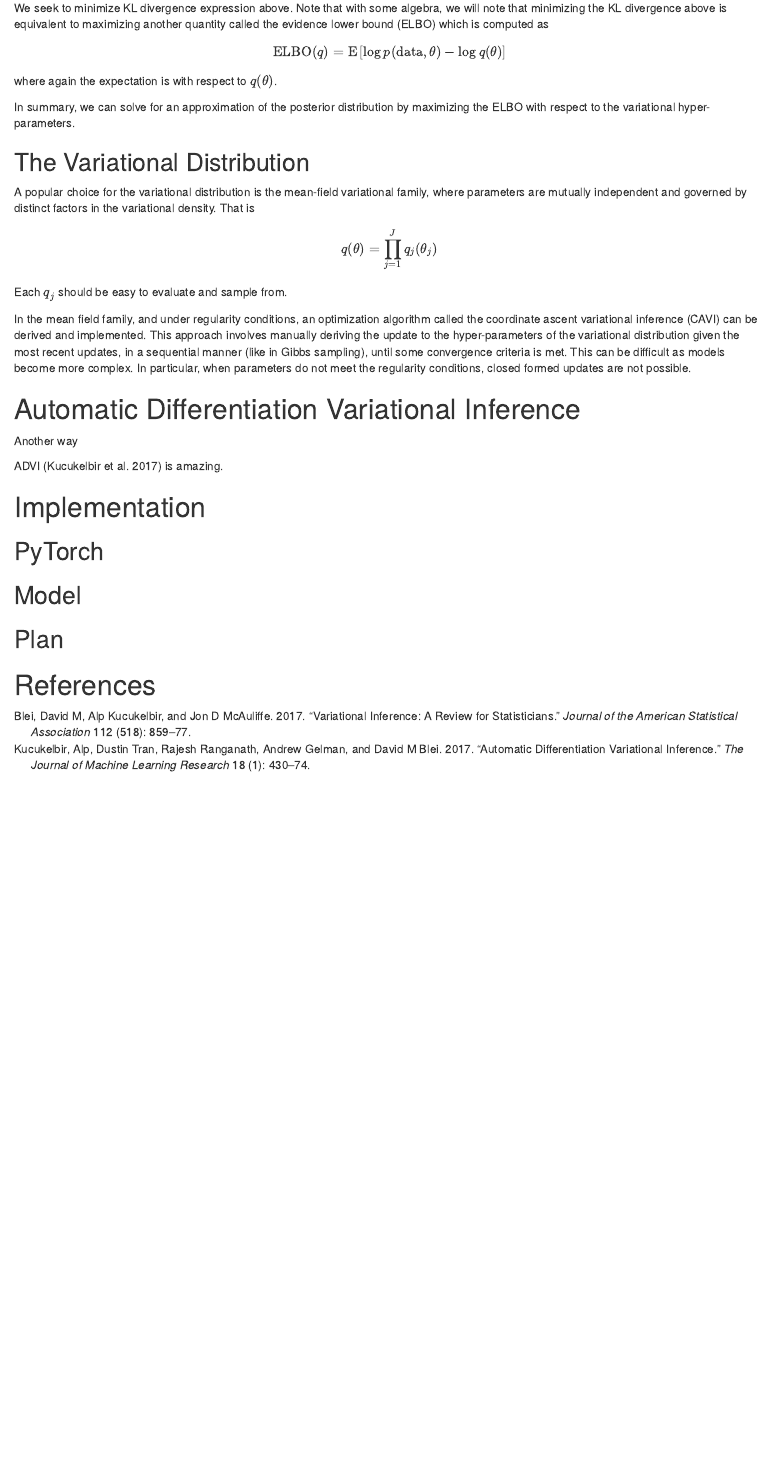
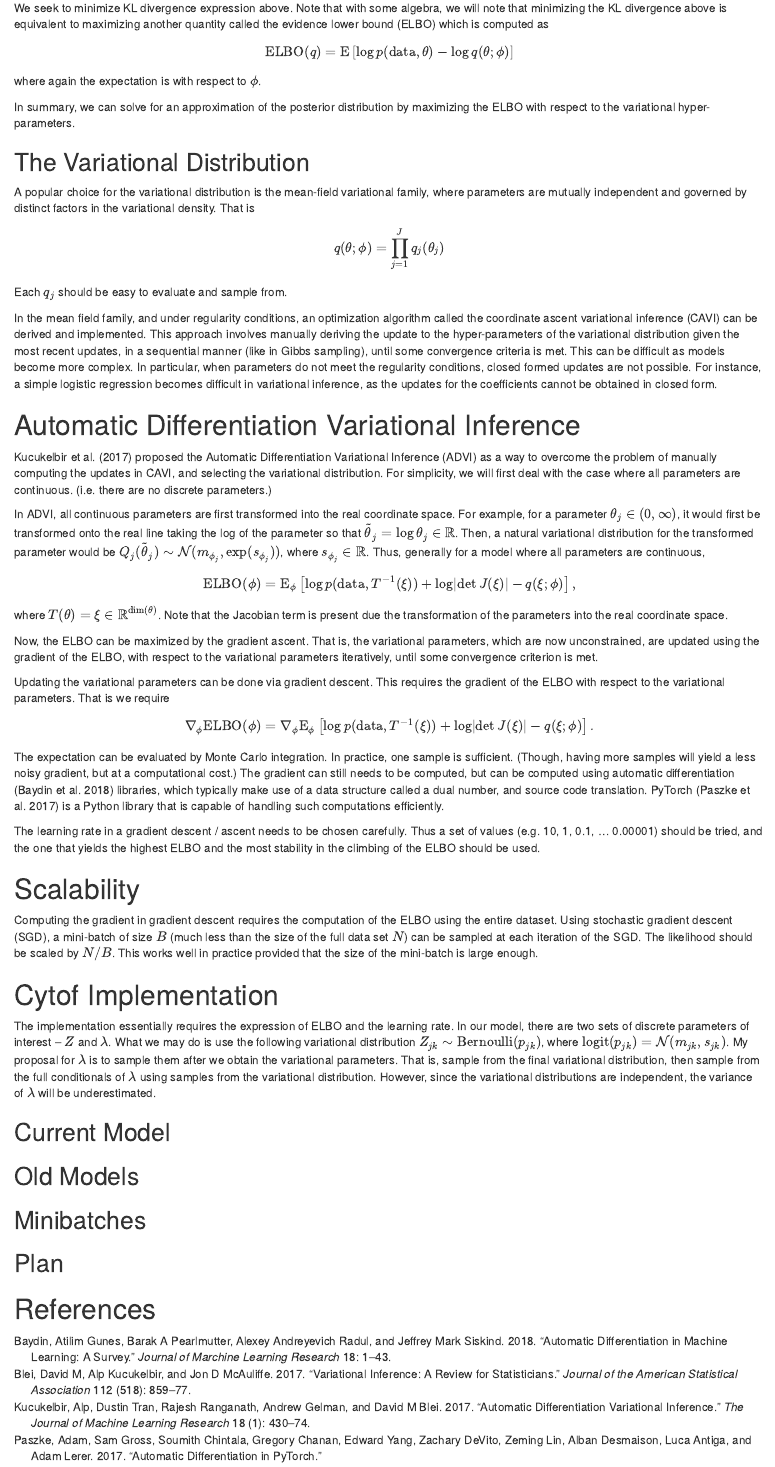
Before and after one commit to luiarthur/cytof5, an R Markdown document (sims/cb/cytofpy/doc/advi_cytof.Rmd): the page in a window 1100 px wide, from 400 px down. Rendered offline with R 4.5, knitr and Pandoc, with nearby package versions.

Commit message:
started draft for ADVI for Cytof

```diff
--- a/sims/cb/cytofpy/doc/advi_cytof.Rmd
+++ b/sims/cb/cytofpy/doc/advi_cytof.Rmd
@@ -55,4 +54,5 @@ $$\elbo(q) = \E\bk{\log p(\data, \theta) - \log q(\theta)}$$
-where again the expectation is with respect to $q(\theta)$.
+$$\elbo(q) = \E\bk{\log p(\data, \theta) - \log q(\theta; \phi)}$$
+where again the expectation is with respect to $\phi$.
 
 In summary, we can solve for an approximation of the posterior distribution
 by maximizing the ELBO with respect to the variational hyper-parameters.
@@ -73,19 +73,79 @@ the hyper-parameters of the variational distribution given the most recent
 updates, in a sequential manner (like in Gibbs sampling), until some convergence
 criteria is met. This can be difficult as models become more complex. In
 particular, when parameters do not meet the regularity conditions, closed
-formed updates are not possible.
+formed updates are not possible. For instance, a simple logistic regression
+becomes difficult in variational inference, as the updates for the coefficients
+cannot be obtained in closed form.
 
 # Automatic Differentiation Variational Inference
-Another way
+@kucukelbir2017automatic proposed the Automatic Differentiation Variational
+Inference (ADVI) as a way to overcome the problem of manually computing the
+updates in CAVI, and selecting the variational distribution. For simplicity, we
+will first deal with the case where all parameters are continuous. (i.e. there
+are no discrete parameters.)
+
+In ADVI, all continuous parameters are first transformed into the real
+coordinate space. For example, for a parameter $\theta_j \in (0, \infty)$,
+it would first be transformed onto the real line taking the log of the parameter
+so that $\tilde{\theta}_j = \log\theta_j \in \mathbb{R}$. Then, a natural variational
+distribution for the transformed parameter would be $Q_j(\tilde\theta_j) \sim
+\N(m_{\phi_j}, \exp(s_{\phi_j}))$, where $s_{\phi_j} \in \mathbb{R}$. Thus,
+generally for a model where all parameters are continuous,
+$$\elbo(\phi) = \E_\phi\bk{\log p(\data, T^{-1}(\xi)) + \log\abs{\det J(\xi)} -
+q(\xi; \phi)},$$
+where $T(\theta) = \xi \in \mathbb{R}^{\dim(\theta)}$. Note that the Jacobian
+term is present due the transformation of the parameters into the real coordinate
+space.
+
+Now, the ELBO can be maximized by the gradient ascent. That is, the variational
+parameters, which are now unconstrained, are updated using the gradient of the
+ELBO, with respect to the variational parameters iteratively, until some
+convergence criterion is met.
+
+Updating the variational parameters can be done via gradient descent. This
+requires the gradient of the ELBO with respect to the variational parameters.
+That is we require
+$$\nabla_\phi \elbo(\phi) = \nabla_\phi\E_\phi\bk{\log p(\data, T^{-1}(\xi)) +
+\log\abs{\det J(\xi)} - q(\xi; \phi)}.$$
+
+The expectation can be evaluated by Monte Carlo integration. In practice, one
+sample is sufficient. (Though, having more samples will yield a less noisy
+gradient, but at a computational cost.) The gradient can still needs to be
+computed, but can be computed using automatic differentiation
+[@baydin2018automatic] libraries, which typically make use of a data structure
+called a dual number, and source code translation. PyTorch
+[@paszke2017automatic] is a Python library that is capable of handling such
+computations efficiently.
+
+The learning rate in a gradient descent / ascent needs to be chosen carefully.
+Thus a set of values (e.g. 10, 1, 0.1, ... 0.00001) should be tried, and the
+one that yields the highest ELBO and the most stability in the climbing of the
+ELBO should be used.
+
+# Scalability
+Computing the gradient in gradient descent requires the computation of the ELBO
+using the entire dataset. Using stochastic gradient descent (SGD), a mini-batch
+of size $B$ (much less than the size of the full data set $N$) can be sampled at
+each iteration of the SGD. The likelihood should be scaled by $N / B$. This works
+well in practice provided that the size of the mini-batch is large enough.
 
 
-ADVI [@kucukelbir2017automatic] is amazing.
+# Cytof Implementation
+The implementation essentially requires the expression of ELBO and the learning
+rate. In our model, there are two sets of discrete parameters of interest --
+$Z$ and $\lambda$. What we may do is use the following variational distribution
+$Z_{jk} \sim \text{Bernoulli}(p_{jk})$, where $\text{logit}(p_{jk}) =
+\N(m_{jk}, s_{jk})$. My proposal for $\lambda$ is to sample them after we
+obtain the variational parameters. That is, sample from the final variational
+distribution, then sample from the full conditionals of $\lambda$ using samples
+from the variational distribution. However, since the variational distributions
+are independent, the variance of $\lambda$ will be underestimated.
 
-# Implementation
+## Current Model
 
-## PyTorch
+## Old Models
 
-## Model
+## Minibatches
 
 ## Plan
 
--- a/sims/cb/cytofpy/doc/bib.bib
+++ b/sims/cb/cytofpy/doc/bib.bib
@@ -19,3 +19,19 @@
   year={2017},
   publisher={Taylor \& Francis}
 }
+
+@article{baydin2018automatic,
+  title={Automatic differentiation in machine learning: a survey},
+  author={Baydin, Atilim Gunes and Pearlmutter, Barak A and Radul, Alexey Andreyevich and Siskind, Jeffrey Mark},
+  journal={Journal of Marchine Learning Research},
+  volume={18},
+  pages={1--43},
+  year={2018},
+  publisher={Microtome Publishing}
+}
+
+@article{paszke2017automatic,
+  title={Automatic differentiation in PyTorch},
+  author={Paszke, Adam and Gross, Sam and Chintala, Soumith and Chanan, Gregory and Yang, Edward and DeVito, Zachary and Lin, Zeming and Desmaison, Alban and Antiga, Luca and Lerer, Adam},
+  year={2017}
+}
```
Also changed, not shown: sims/cb/cytofpy/doc/advi_cytof.Rmd (7 more changed lines), 1 other file.
